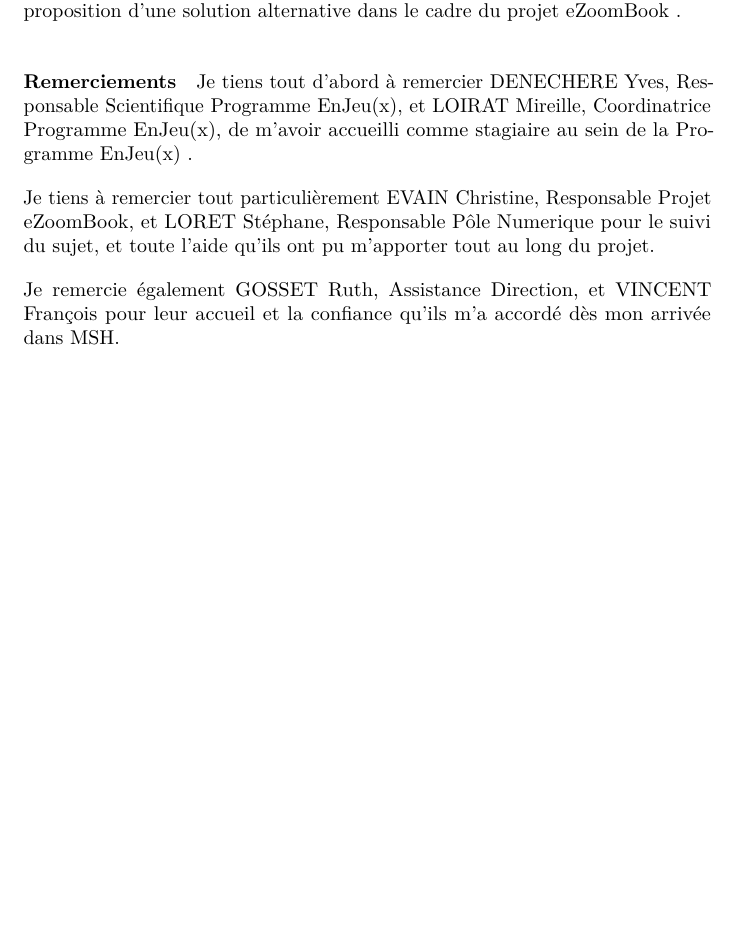
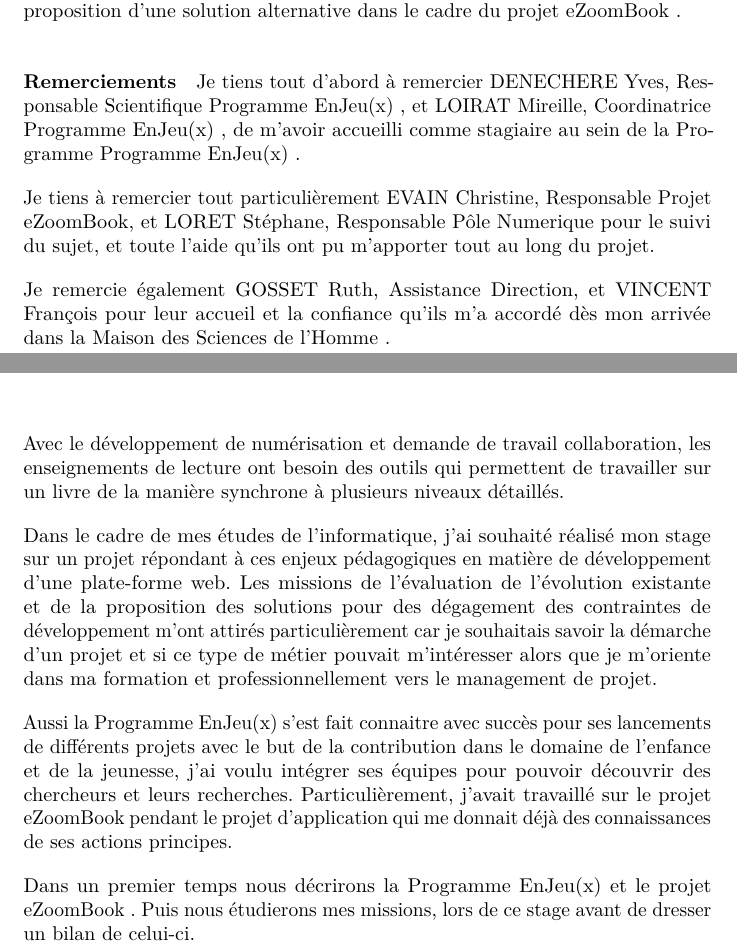
Before and after one commit to zhao111/RapportSTING_Shuli, a LaTeX document (rapport.tex, which reads abstract.tex, introduction.tex): part of page 2 of 12 before the commit and two parts of pages 2 and 5 of 12 after it, the two joined at a grey line, cut so that both start at the same text, the shorter picture padded with empty space. Compiled offline with pdfLaTeX.

Commit message:
Finish the introduction part. :0

```diff
--- a/abstract.tex
+++ b/abstract.tex
@@ -2,9 +2,9 @@
 Ce rapport présente mon stage qui consiste en l'évaluation technologique et proposition d'une solution alternative dans le cadre du projet \ezb\ .
 
 \paragraph{Remerciements}
-Je tiens tout d’abord à remercier DENECHERE Yves, Responsable Scientifique Programme EnJeu(x), et LOIRAT Mireille, Coordinatrice Programme EnJeu(x), de m’avoir accueilli comme stagiaire au sein de la Programme \ej\ .
+Je tiens tout d’abord à remercier DENECHERE Yves, Responsable Scientifique \pe\ , et LOIRAT Mireille, Coordinatrice \pe\ , de m’avoir accueilli comme stagiaire au sein de la Programme \pe\ .
 
 Je tiens à remercier tout particulièrement EVAIN Christine, Responsable Projet eZoomBook, et LORET Stéphane, Responsable Pôle Numerique pour le suivi du sujet, et toute l'aide qu'ils ont pu m'apporter tout au long du projet.
 
-Je remercie également GOSSET Ruth, Assistance Direction, et VINCENT François pour leur accueil et la confiance qu’ils m’a accordé dès mon arrivée dans MSH.
+Je remercie également GOSSET Ruth, Assistance Direction, et VINCENT François pour leur accueil et la confiance qu’ils m’a accordé dès mon arrivée dans \msh\ .
 \end{abstract}
--- a/introduction.tex
+++ b/introduction.tex
@@ -1,2 +1,10 @@
 \chapter*{Introduction}
 \addcontentsline{toc}{chapter}{Introduction}
+
+Avec le développement de numérisation et demande de travail collaboration, les enseignements de lecture ont besoin des outils qui permettent de travailler sur un livre de la manière synchrone à plusieurs niveaux détaillés.
+
+Dans le cadre de mes études de l'informatique, j'ai souhaité réalisé mon stage sur un projet répondant à ces enjeux pédagogiques en matière de développement d'une plate-forme web. Les missions de l'évaluation de l'évolution existante et de la proposition des solutions pour des dégagement des contraintes de développement m'ont attirés particulièrement car je souhaitais savoir la démarche d'un projet et si ce type de métier pouvait m'intéresser alors que je m'oriente dans ma formation et professionnellement vers le management de projet.
+
+Aussi la \pe\ s'est fait connaitre avec succès pour ses lancements de différents projets avec le but de la contribution dans le domaine de l'enfance et de la jeunesse, j'ai voulu intégrer ses équipes pour pouvoir découvrir des chercheurs et leurs recherches. Particulièrement, j'avait travaillé sur le projet \ezb\ pendant le projet d'application qui me donnait déjà des connaissances de ses actions principes.
+
+Dans un premier temps nous décrirons la \pe\ et le projet \ezb\ . Puis nous étudierons mes missions, lors de ce stage avant de dresser un bilan de celui-ci.
--- a/rapport.tex
+++ b/rapport.tex
@@ -15,7 +15,8 @@
 \usepackage{CJK}
 
 \newcommand{\ezb}{eZoomBook}
-\newcommand{\ej}{EnJeu(x)}
+\newcommand{\pe}{Programme EnJeu(x)}
+\newcommand{\msh}{la Maison des Sciences de l'Homme}
 \newcommand{\nj}{Node.js}
 \newcommand{\db}{base de données}
 \newcommand{\js}{JavaScript}
```
